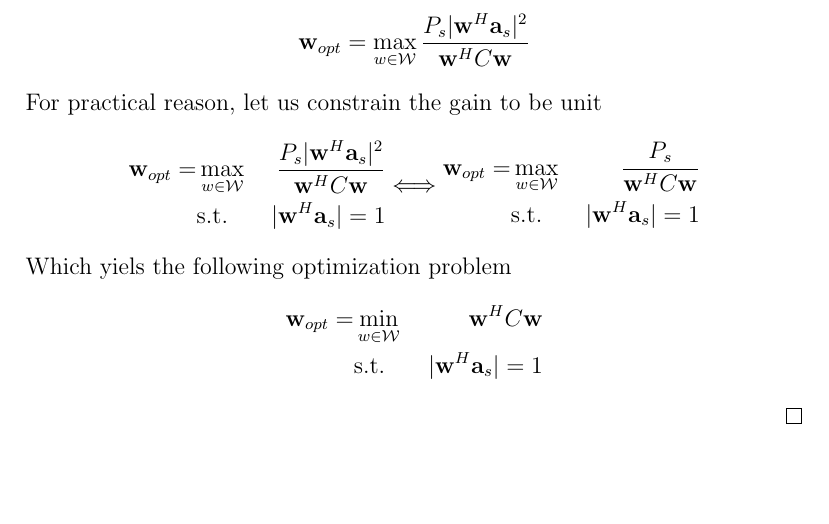
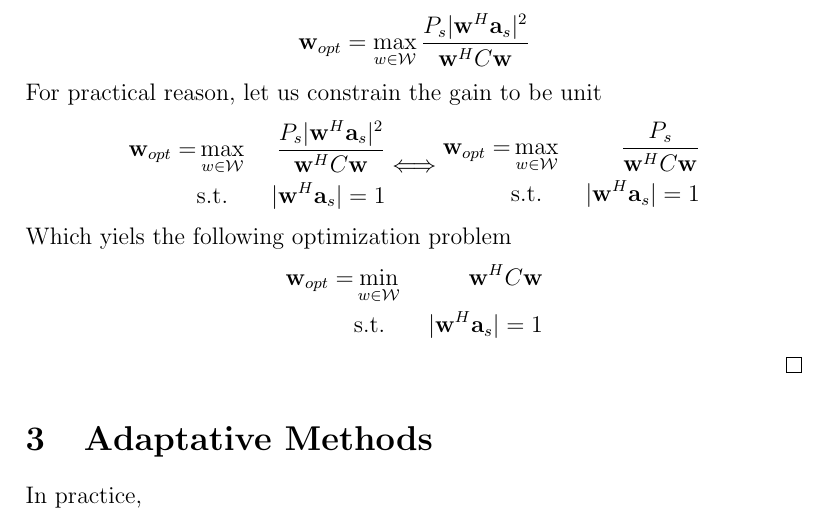
Before and after one commit to nathan-rousselot/array_processing, a LaTeX document (paper/assignement.tex): part of page 3 of 3, cut so that both start at the same text, the shorter picture padded with empty space. Compiled offline with pdfLaTeX.

Commit message:
Updates from Overleaf

```diff
--- a/paper/assignement.tex
+++ b/paper/assignement.tex
@@ -120,6 +120,7 @@ $$\begin{aligned}
 \end{aligned}$$
 \end{proof}
 % %%%%%%%%%%%%%%%%%%%
-
+\section{Adaptative Methods}
+In practice,
 
 \end{document}
```
